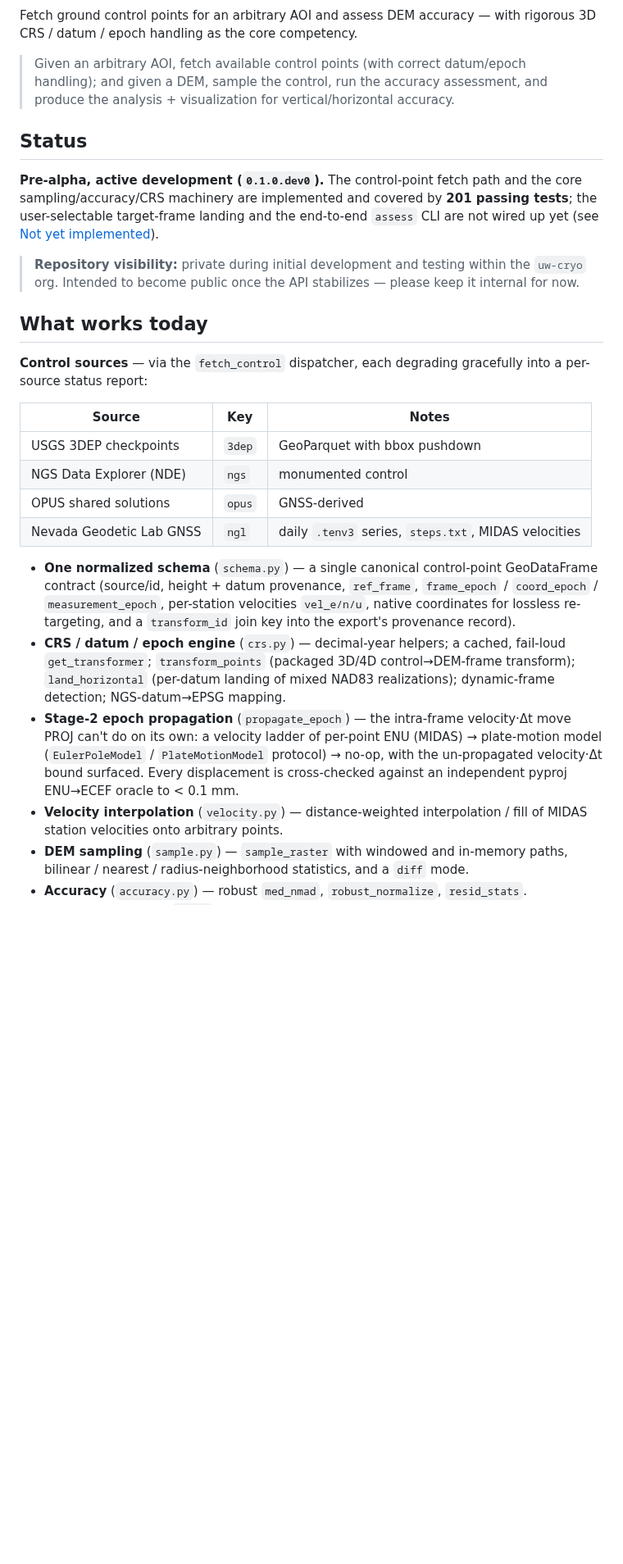
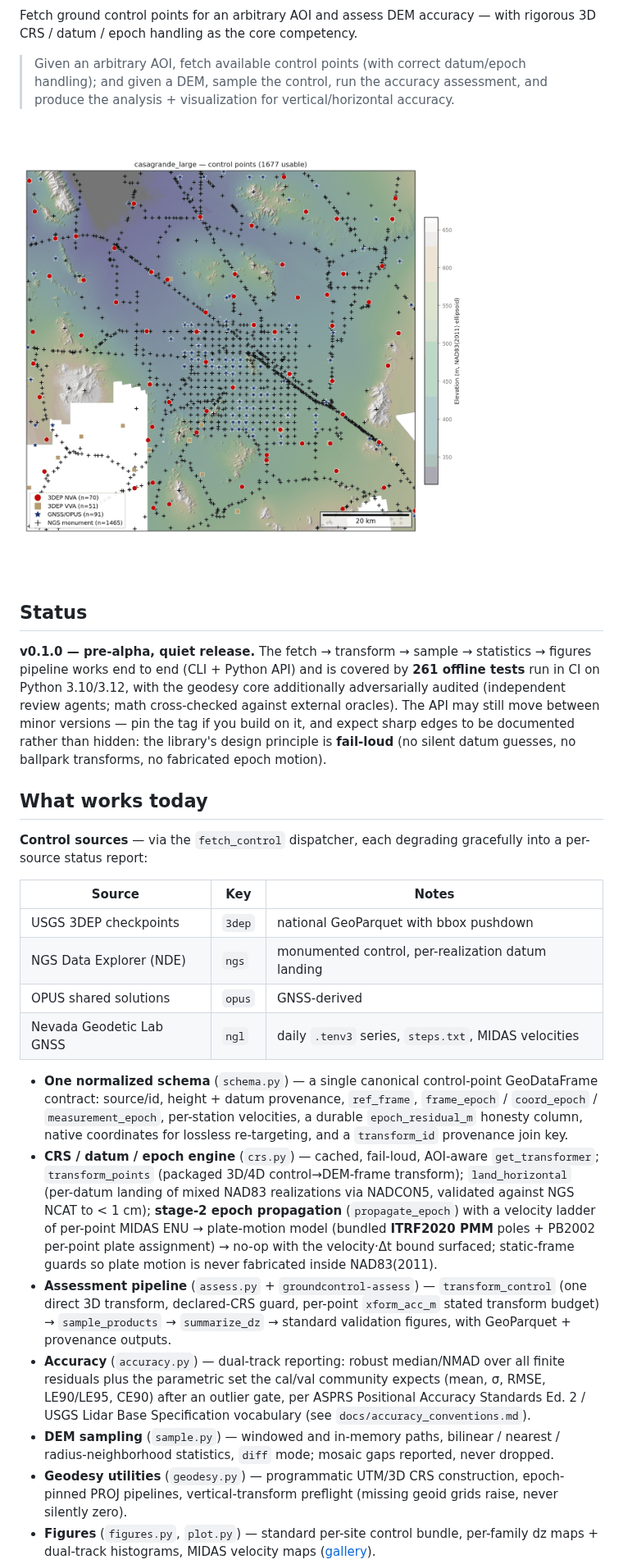
Before and after one commit to uw-cryo/groundcontrol, a Markdown page: README.md, the part around one of its changes. Shown at 82% size. Drawn GitHub-style; pictures changed too: docs/img/casagrande_large_control_map.png (added); blank space fills up the shorter version.

```diff
--- a/README.md
+++ b/README.md
@@ -7,16 +9,17 @@ Fetch ground control points for an arbitrary AOI and assess DEM accuracy — wit
 > and given a DEM, sample the control, run the accuracy assessment, and produce the
 > analysis + visualization for vertical/horizontal accuracy.
 
+![control map](docs/img/casagrande_large_control_map.png)
+
 ## Status
 
-**Pre-alpha, active development (`0.1.0.dev0`).** The control-point fetch path and the
-core sampling/accuracy/CRS machinery are implemented and covered by **201 passing tests**;
-the user-selectable target-frame landing and the end-to-end `assess` CLI are not wired up
-yet (see [Not yet implemented](#not-yet-implemented)).
-
-> **Repository visibility:** private during initial development and testing within the
-> `uw-cryo` org. Intended to become public once the API stabilizes — please keep it internal
-> for now.
+**v0.1.0 — pre-alpha, quiet release.** The fetch → transform → sample → statistics →
+figures pipeline works end to end (CLI + Python API) and is covered by **261 offline
+tests** run in CI on Python 3.10/3.12, with the geodesy core additionally adversarially
+audited (independent review agents; math cross-checked against external oracles). The API
+may still move between minor versions — pin the tag if you build on it, and expect sharp
+edges to be documented rather than hidden: the library's design principle is **fail-loud**
+(no silent datum guesses, no ballpark transforms, no fabricated epoch motion).
 
 ## What works today
 
@@ -25,27 +28,35 @@ per-source status report:
 
 | Source | Key | Notes |
 |--------|-----|-------|
-| USGS 3DEP checkpoints | `3dep` | GeoParquet with bbox pushdown |
-| NGS Data Explorer (NDE) | `ngs` | monumented control |
+| USGS 3DEP checkpoints | `3dep` | national GeoParquet with bbox pushdown |
+| NGS Data Explorer (NDE) | `ngs` | monumented control, per-realization datum landing |
 | OPUS shared solutions | `opus` | GNSS-derived |
 | Nevada Geodetic Lab GNSS | `ngl` | daily `.tenv3` series, `steps.txt`, MIDAS velocities |
 
 - **One normalized schema** (`schema.py`) — a single canonical control-point GeoDataFrame
-  contract (source/id, height + datum provenance, `ref_frame`, `frame_epoch` / `coord_epoch` /
-  `measurement_epoch`, per-station velocities `vel_e/n/u`, native coordinates for lossless
-  re-targeting, and a `transform_id` join key into the export's provenance record).
-- **CRS / datum / epoch engine** (`crs.py`) — decimal-year helpers; a cached, fail-loud
-  `get_transformer`; `transform_points` (packaged 3D/4D control→DEM-frame transform);
-  `land_horizontal` (per-datum landing of mixed NAD83 realizations); dynamic-frame detection;
-  NGS-datum→EPSG mapping.
-- **Stage-2 epoch propagation** (`propagate_epoch`) — the intra-frame velocity·Δt move PROJ
-  can't do on its own: a velocity ladder of per-point ENU (MIDAS) → plate-motion model
-  (`EulerPoleModel` / `PlateMotionModel` protocol) → no-op, with the un-propagated velocity·Δt
-  bound surfaced. Every displacement is cross-checked against an independent pyproj ENU→ECEF
-  oracle to < 0.1 mm.
-- **Velocity interpolation** (`velocity.py`) — distance-weighted interpolation / fill of MIDAS
-  station velocities onto arbitrary points.
-- **DEM sampling** (`sample.py`) — `sample_raster` with windowed and in-memory paths,
-  bilinear / nearest / radius-neighborhood statistics, and a `diff` mode.
-- **Accuracy** (`accuracy.py`) — robust `med_nmad`, `robust_normalize`, `resid_stats`.
+  contract: source/id, height + datum provenance, `ref_frame`, `frame_epoch` / `coord_epoch` /
+  `measurement_epoch`, per-station velocities, a durable `epoch_residual_m` honesty column,
+  native coordinates for lossless re-targeting, and a `transform_id` provenance join key.
+- **CRS / datum / epoch engine** (`crs.py`) — cached, fail-loud, AOI-aware `get_transformer`;
+  `transform_points` (packaged 3D/4D control→DEM-frame transform); `land_horizontal`
+  (per-datum landing of mixed NAD83 realizations via NADCON5, validated against NGS NCAT
+  to < 1 cm); **stage-2 epoch propagation** (`propagate_epoch`) with a velocity ladder of
+  per-point MIDAS ENU → plate-motion model (bundled **ITRF2020 PMM** poles + PB2002
+  per-point plate assignment) → no-op with the velocity·Δt bound surfaced; static-frame
+  guards so plate motion is never fabricated inside NAD83(2011).
+- **Assessment pipeline** (`assess.py` + `groundcontrol-assess`) — `transform_control`
+  (one direct 3D transform, declared-CRS guard, per-point `xform_acc_m` stated transform
+  budget) → `sample_products` → `summarize_dz` → standard validation figures, with
+  GeoParquet + provenance outputs.
+- **Accuracy** (`accuracy.py`) — dual-track reporting: robust median/NMAD over all finite
+  residuals plus the parametric set the cal/val community expects (mean, σ, RMSE,
+  LE90/LE95, CE90) after an outlier gate, per ASPRS Positional Accuracy Standards Ed. 2 /
+  USGS Lidar Base Specification vocabulary (see `docs/accuracy_conventions.md`).
+- **DEM sampling** (`sample.py`) — windowed and in-memory paths, bilinear / nearest /
+  radius-neighborhood statistics, `diff` mode; mosaic gaps reported, never dropped.
+- **Geodesy utilities** (`geodesy.py`) — programmatic UTM/3D CRS construction,
+  epoch-pinned PROJ pipelines, vertical-transform preflight (missing geoid grids raise,
+  never silently zero).
+- **Figures** (`figures.py`, `plot.py`) — standard per-site control bundle, per-family
+  dz maps + dual-track histograms, MIDAS velocity maps ([gallery](docs/gallery.md)).
 - **I/O + provenance** (`io.py`) — GeoParquet / CSV export with an embedded, replayable
```
Also changed, not shown: other parts of README.md (+56 -44 lines), docs/gallery.md (added, +57 -0 lines), docs/img/casagrande_large_dz_3dep_DTM.png (added), docs/img/casagrande_large_dz_ngs_best_DTM.png (added), docs/img/casagrande_large_midas_velocity_vertical.png (added), docs/img/casagrande_large_monument_types.png (added).
